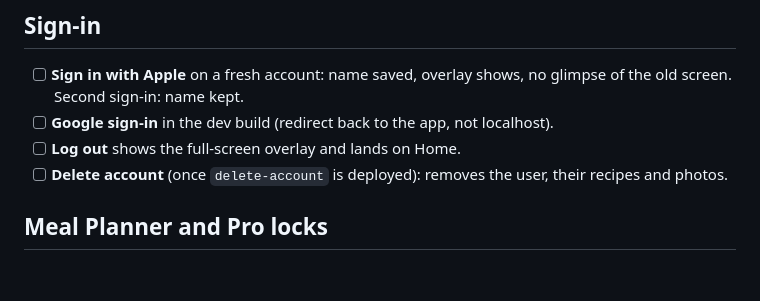
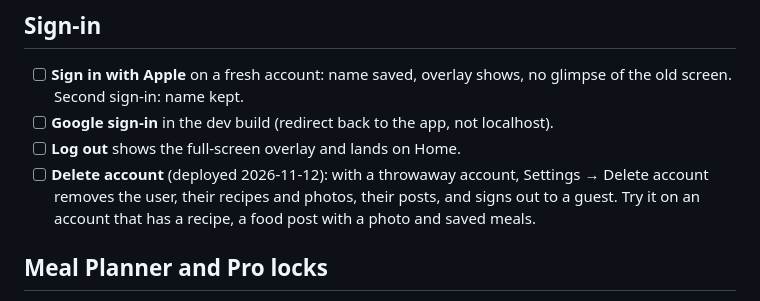
Before and after one commit to ppascual77/ano-ulam-app, a Markdown page: docs/to-test.md, the part around the change. GitHub-like rendering; blank space fills up the shorter version.

Commit message:
docs: delete-account deployed
Co-Authored-By: Claude Opus 5.5 <noreply@anthropic.com>

```diff
--- a/docs/to-test.md
+++ b/docs/to-test.md
@@ -126,8 +126,9 @@ DA day / week; `price_alert_log` records it).
       screen. Second sign-in: name kept.
 - [ ] **Google sign-in** in the dev build (redirect back to the app, not localhost).
 - [ ] **Log out** shows the full-screen overlay and lands on Home.
-- [ ] **Delete account** (once `delete-account` is deployed): removes the user, their recipes and
-      photos.
+- [ ] **Delete account** (deployed 2026-11-12): with a throwaway account, Settings → Delete account
+      removes the user, their recipes and photos, their posts, and signs out to a guest. Try it on an
+      account that has a recipe, a food post with a photo and saved meals.
 
 ## Meal Planner and Pro locks
 
```
Also changed, not shown: docs/integration-status.md (+2 -4 lines).
